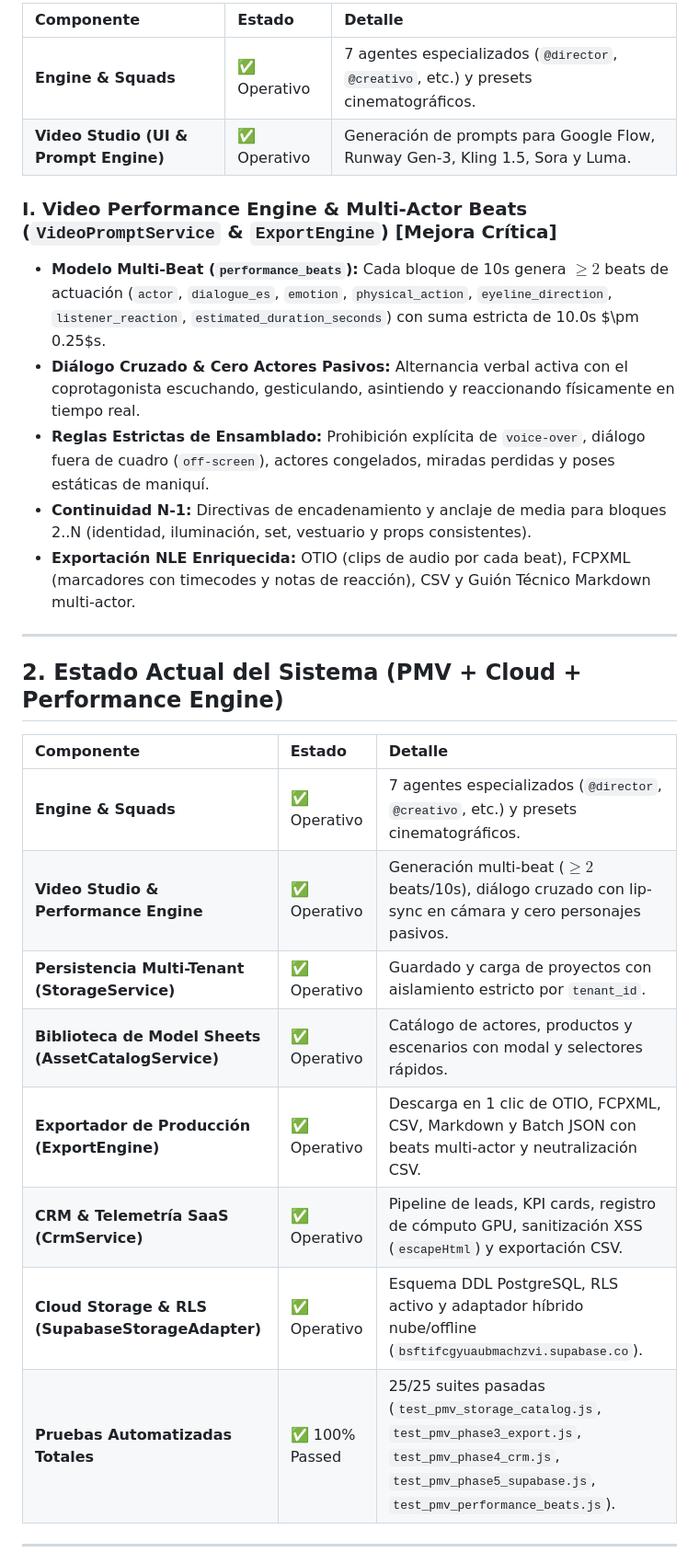
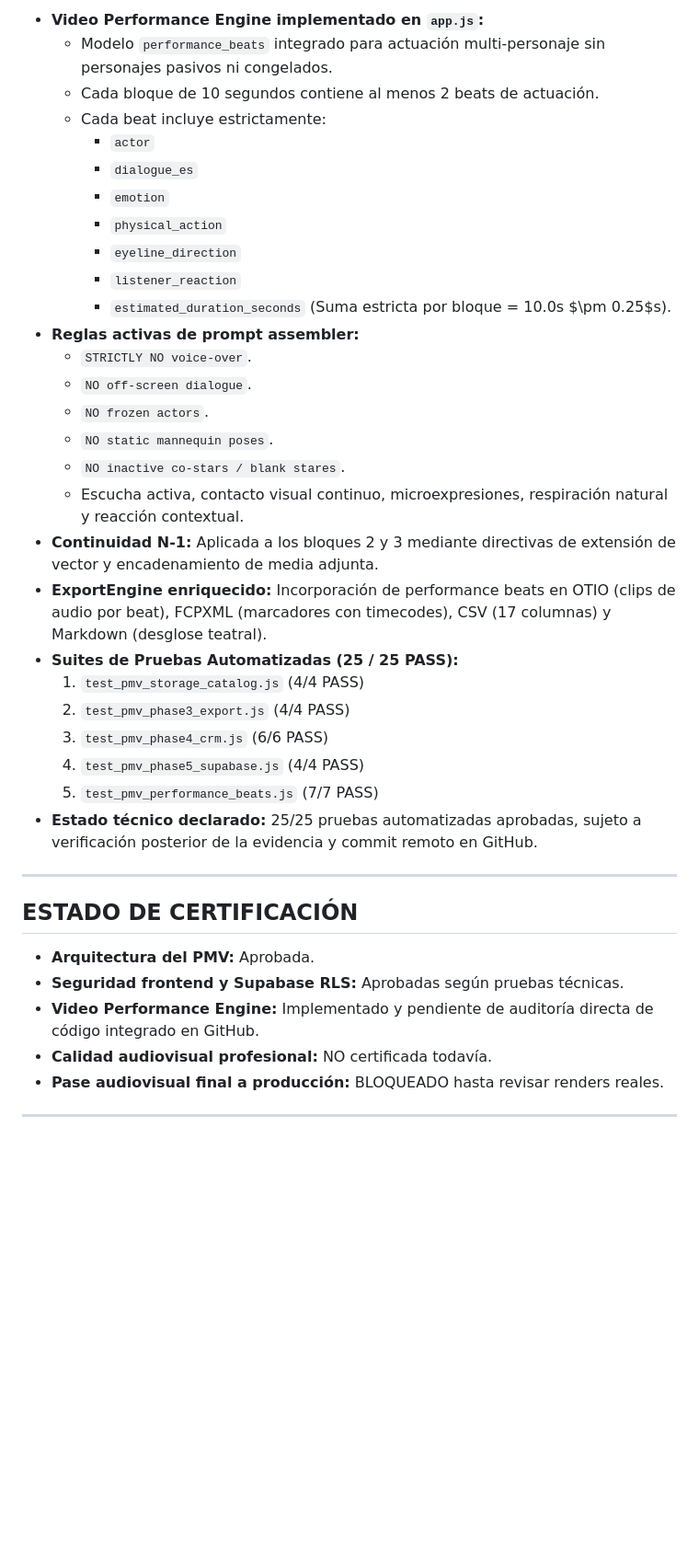
Before and after one commit to Moicogut/LoopGravity, a Markdown page: MEMORY.md, the part around one of its changes. Shown at 92% size. GitHub-like rendering; blank space fills up the shorter version.

Commit message:
docs: update MEMORY.md with Phase 6 session closure protocol and Flow visual audit status

```diff
--- a/MEMORY.md
+++ b/MEMORY.md
@@ -35,29 +38,41 @@
 
-| Componente | Estado | Detalle |
-| :--- | :--- | :--- |
-| **Engine & Squads** | ✅ Operativo | 7 agentes especializados (`@director`, `@creativo`, etc.) y presets cinematográficos. |
-| **Video Studio (UI & Prompt Engine)** | ✅ Operativo | Generación de prompts para Google Flow, Runway Gen-3, Kling 1.5, Sora y Luma. |
-### I. Video Performance Engine & Multi-Actor Beats (`VideoPromptService` & `ExportEngine`) [Mejora Crítica]
-- **Modelo Multi-Beat (`performance_beats`):** Cada bloque de 10s genera $\ge 2$ beats de actuación (`actor`, `dialogue_es`, `emotion`, `physical_action`, `eyeline_direction`, `listener_reaction`, `estimated_duration_seconds`) con suma estricta de 10.0s $\pm 0.25$s.
-- **Diálogo Cruzado & Cero Actores Pasivos:** Alternancia verbal activa con el coprotagonista escuchando, gesticulando, asintiendo y reaccionando físicamente en tiempo real.
-- **Reglas Estrictas de Ensamblado:** Prohibición explícita de `voice-over`, diálogo fuera de cuadro (`off-screen`), actores congelados, miradas perdidas y poses estáticas de maniquí.
-- **Continuidad N-1:** Directivas de encadenamiento y anclaje de media para bloques 2..N (identidad, iluminación, set, vestuario y props consistentes).
-- **Exportación NLE Enriquecida:** OTIO (clips de audio por cada beat), FCPXML (marcadores con timecodes y notas de reacción), CSV y Guión Técnico Markdown multi-actor.
+- **Video Performance Engine implementado en `app.js`:**
+  - Modelo `performance_beats` integrado para actuación multi-personaje sin personajes pasivos ni congelados.
+  - Cada bloque de 10 segundos contiene al menos 2 beats de actuación.
+  - Cada beat incluye estrictamente:
+    - `actor`
+    - `dialogue_es`
+    - `emotion`
+    - `physical_action`
+    - `eyeline_direction`
+    - `listener_reaction`
+    - `estimated_duration_seconds` (Suma estricta por bloque = 10.0s $\pm 0.25$s).
+- **Reglas activas de prompt assembler:**
+  - `STRICTLY NO voice-over`.
+  - `NO off-screen dialogue`.
+  - `NO frozen actors`.
+  - `NO static mannequin poses`.
+  - `NO inactive co-stars / blank stares`.
+  - Escucha activa, contacto visual continuo, microexpresiones, respiración natural y reacción contextual.
+- **Continuidad N-1:** Aplicada a los bloques 2 y 3 mediante directivas de extensión de vector y encadenamiento de media adjunta.
+- **ExportEngine enriquecido:** Incorporación de performance beats en OTIO (clips de audio por beat), FCPXML (marcadores con timecodes), CSV (17 columnas) y Markdown (desglose teatral).
+- **Suites de Pruebas Automatizadas (25 / 25 PASS):**
+  1. `test_pmv_storage_catalog.js` (4/4 PASS)
+  2. `test_pmv_phase3_export.js` (4/4 PASS)
+  3. `test_pmv_phase4_crm.js` (6/6 PASS)
+  4. `test_pmv_phase5_supabase.js` (4/4 PASS)
+  5. `test_pmv_performance_beats.js` (7/7 PASS)
+- **Estado técnico declarado:** 25/25 pruebas automatizadas aprobadas, sujeto a verificación posterior de la evidencia y commit remoto en GitHub.
 
 ---
 
-## 2. Estado Actual del Sistema (PMV + Cloud + Performance Engine)
+## ESTADO DE CERTIFICACIÓN
 
-| Componente | Estado | Detalle |
-| :--- | :--- | :--- |
-| **Engine & Squads** | ✅ Operativo | 7 agentes especializados (`@director`, `@creativo`, etc.) y presets cinematográficos. |
-| **Video Studio & Performance Engine** | ✅ Operativo | Generación multi-beat ($\ge 2$ beats/10s), diálogo cruzado con lip-sync en cámara y cero personajes pasivos. |
-| **Persistencia Multi-Tenant (StorageService)** | ✅ Operativo | Guardado y carga de proyectos con aislamiento estricto por `tenant_id`. |
-| **Biblioteca de Model Sheets (AssetCatalogService)** | ✅ Operativo | Catálogo de actores, productos y escenarios con modal y selectores rápidos. |
-| **Exportador de Producción (ExportEngine)** | ✅ Operativo | Descarga en 1 clic de OTIO, FCPXML, CSV, Markdown y Batch JSON con beats multi-actor y neutralización CSV. |
-| **CRM & Telemetría SaaS (CrmService)** | ✅ Operativo | Pipeline de leads, KPI cards, registro de cómputo GPU, sanitización XSS (`escapeHtml`) y exportación CSV. |
-| **Cloud Storage & RLS (SupabaseStorageAdapter)** | ✅ Operativo | Esquema DDL PostgreSQL, RLS activo y adaptador híbrido nube/offline (`bsftifcgyuaubmachzvi.supabase.co`). |
-| **Pruebas Automatizadas Totales** | ✅ 100% Passed | 25/25 suites pasadas (`test_pmv_storage_catalog.js`, `test_pmv_phase3_export.js`, `test_pmv_phase4_crm.js`, `test_pmv_phase5_supabase.js`, `test_pmv_performance_beats.js`). |
+- **Arquitectura del PMV:** Aprobada.
+- **Seguridad frontend y Supabase RLS:** Aprobadas según pruebas técnicas.
+- **Video Performance Engine:** Implementado y pendiente de auditoría directa de código integrado en GitHub.
+- **Calidad audiovisual profesional:** NO certificada todavía.
+- **Pase audiovisual final a producción:** BLOQUEADO hasta revisar renders reales.
 
 ---
 
```
Also changed, not shown: other parts of MEMORY.md (+56 -79 lines).
